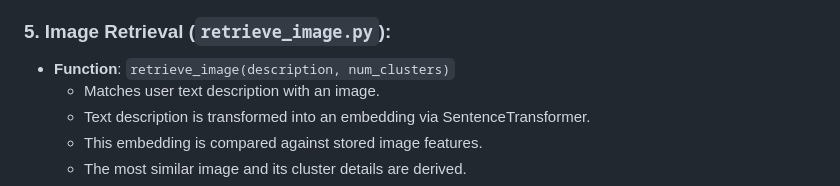
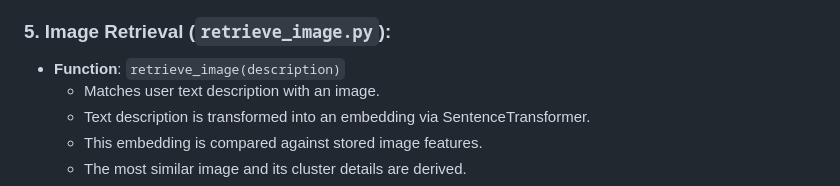
Before and after one commit to AdiyogiV/ImageFinder, a Markdown page: README.md, the part around the change. GitHub-like rendering.

```diff
--- a/README.md
+++ b/README.md
@@ -64,7 +64,7 @@ The ImageFinder App is a tool that allows you to automatically cluster a set of
 
 ### 5. Image Retrieval (`retrieve_image.py`):
 
-   - **Function**: `retrieve_image(description, num_clusters)`
+   - **Function**: `retrieve_image(description)`
      - Matches user text description with an image.
      - Text description is transformed into an embedding via SentenceTransformer.
      - This embedding is compared against stored image features.
```
